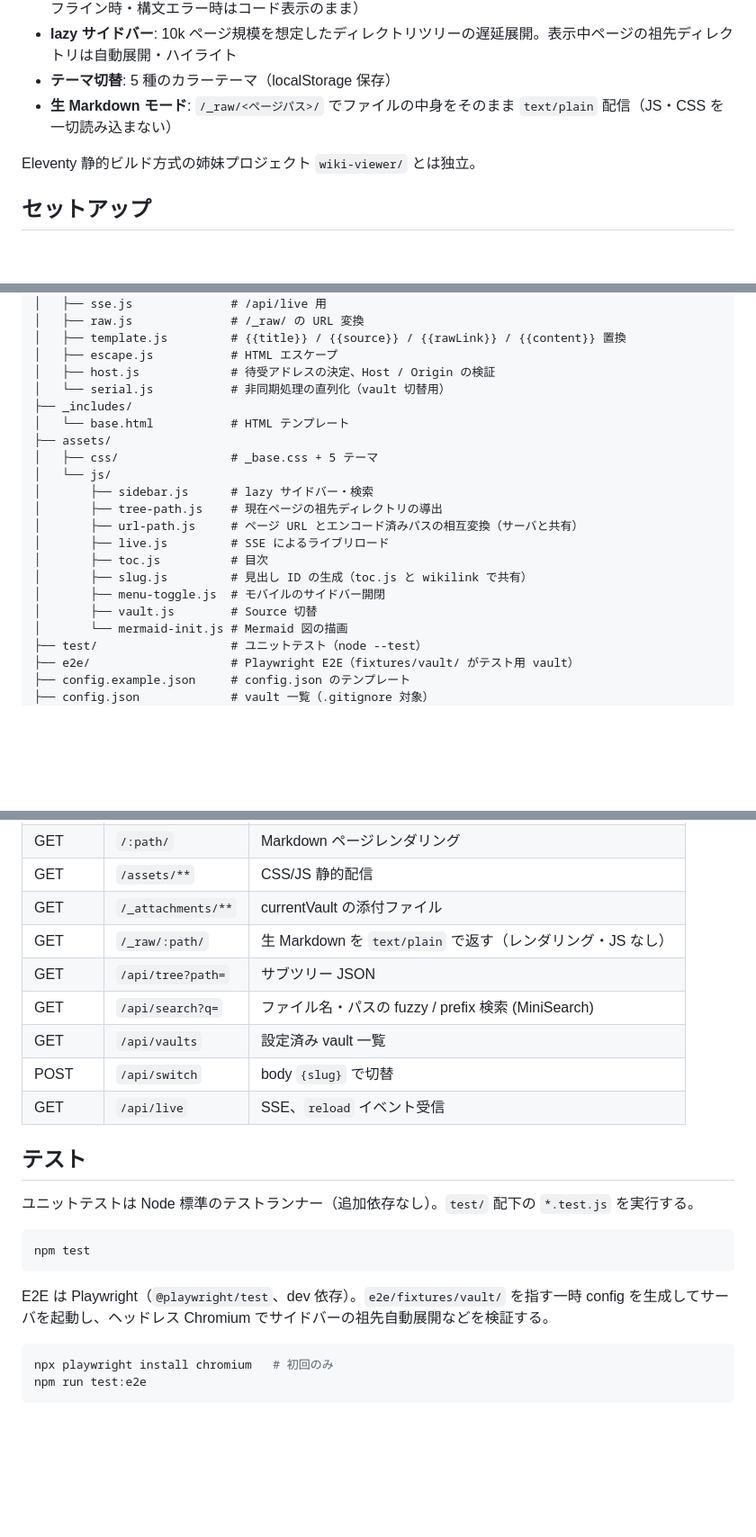
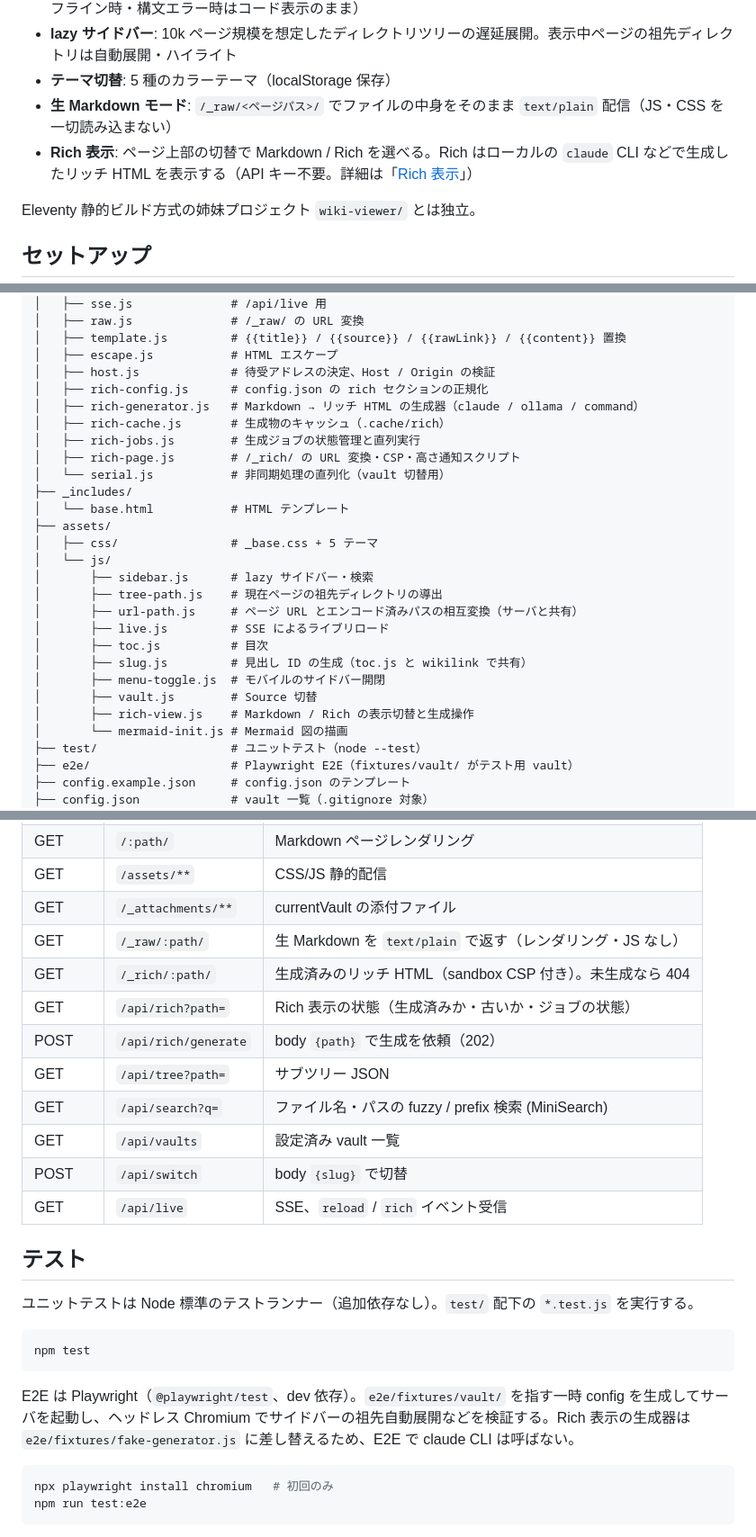
Before and after one commit to yuuki-arc/md-live-viewer, a Markdown page: README.md, 3 parts joined by grey strips. Shown at 90% size. Drawn GitHub-style; blank space fills up the shorter version.

````diff
--- a/README.md
+++ b/README.md
@@ -9,6 +9,7 @@
 - **lazy サイドバー**: 10k ページ規模を想定したディレクトリツリーの遅延展開。表示中ページの祖先ディレクトリは自動展開・ハイライト
 - **テーマ切替**: 5 種のカラーテーマ（localStorage 保存）
 - **生 Markdown モード**: `/_raw/<ページパス>/` でファイルの中身をそのまま `text/plain` 配信（JS・CSS を一切読み込まない）
+- **Rich 表示**: ページ上部の切替で Markdown / Rich を選べる。Rich はローカルの `claude` CLI などで生成したリッチ HTML を表示する（API キー不要。詳細は「[Rich 表示](#rich-表示)」）
 
 Eleventy 静的ビルド方式の姉妹プロジェクト `wiki-viewer/` とは独立。
 
@@ -78,6 +111,11 @@ md-live-viewer/
 │   ├── template.js         # {{title}} / {{source}} / {{rawLink}} / {{content}} 置換
 │   ├── escape.js           # HTML エスケープ
 │   ├── host.js             # 待受アドレスの決定、Host / Origin の検証
+│   ├── rich-config.js      # config.json の rich セクションの正規化
+│   ├── rich-generator.js   # Markdown → リッチ HTML の生成器（claude / ollama / command）
+│   ├── rich-cache.js       # 生成物のキャッシュ（.cache/rich）
+│   ├── rich-jobs.js        # 生成ジョブの状態管理と直列実行
+│   ├── rich-page.js        # /_rich/ の URL 変換・CSP・高さ通知スクリプト
 │   └── serial.js           # 非同期処理の直列化（vault 切替用）
 ├── _includes/
 │   └── base.html           # HTML テンプレート
@@ -92,6 +130,7 @@ md-live-viewer/
 │       ├── slug.js         # 見出し ID の生成（toc.js と wikilink で共有）
 │       ├── menu-toggle.js  # モバイルのサイドバー開閉
 │       ├── vault.js        # Source 切替
+│       ├── rich-view.js    # Markdown / Rich の表示切替と生成操作
 │       └── mermaid-init.js # Mermaid 図の描画
 ├── test/                   # ユニットテスト（node --test）
 ├── e2e/                    # Playwright E2E（fixtures/vault/ がテスト用 vault）
@@ -128,11 +167,14 @@ md-live-viewer/
 | GET | `/assets/**` | CSS/JS 静的配信 |
 | GET | `/_attachments/**` | currentVault の添付ファイル |
 | GET | `/_raw/:path/` | 生 Markdown を `text/plain` で返す（レンダリング・JS なし） |
+| GET | `/_rich/:path/` | 生成済みのリッチ HTML（sandbox CSP 付き）。未生成なら 404 |
+| GET | `/api/rich?path=` | Rich 表示の状態（生成済みか・古いか・ジョブの状態） |
+| POST | `/api/rich/generate` | body `{path}` で生成を依頼（202） |
 | GET | `/api/tree?path=` | サブツリー JSON |
 | GET | `/api/search?q=` | ファイル名・パスの fuzzy / prefix 検索 (MiniSearch) |
 | GET | `/api/vaults` | 設定済み vault 一覧 |
 | POST | `/api/switch` | body `{slug}` で切替 |
-| GET | `/api/live` | SSE、`reload` イベント受信 |
+| GET | `/api/live` | SSE、`reload` / `rich` イベント受信 |
 
 ## テスト
 
@@ -142,7 +184,7 @@ md-live-viewer/
 npm test
 ```
 
-E2E は Playwright（`@playwright/test`、dev 依存）。`e2e/fixtures/vault/` を指す一時 config を生成してサーバを起動し、ヘッドレス Chromium でサイドバーの祖先自動展開などを検証する。
+E2E は Playwright（`@playwright/test`、dev 依存）。`e2e/fixtures/vault/` を指す一時 config を生成してサーバを起動し、ヘッドレス Chromium でサイドバーの祖先自動展開などを検証する。Rich 表示の生成器は `e2e/fixtures/fake-generator.js` に差し替えるため、E2E で claude CLI は呼ばない。
 
 ```bash
 npx playwright install chromium   # 初回のみ
````
Also changed, not shown: other parts of README.md (+32 -0 lines).
